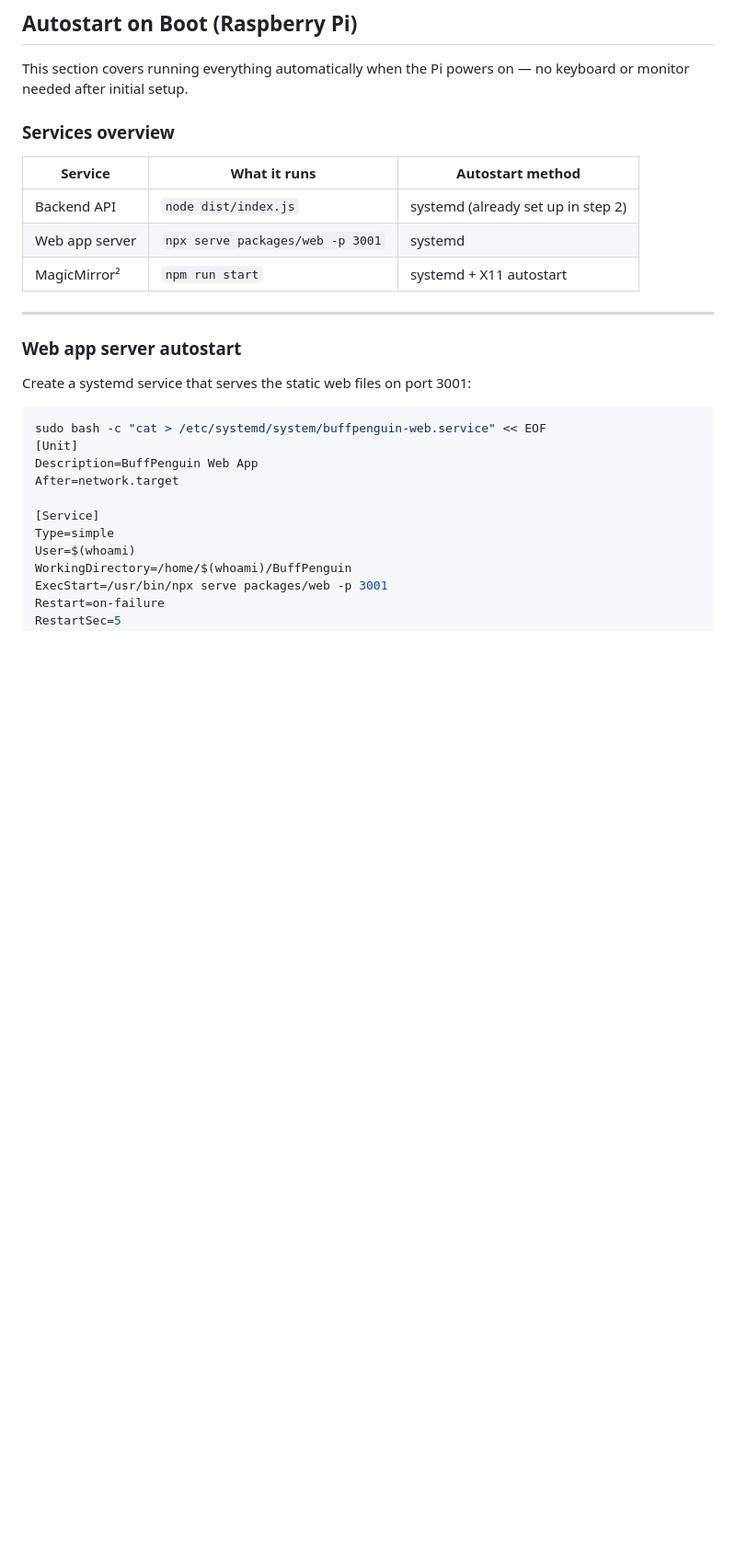
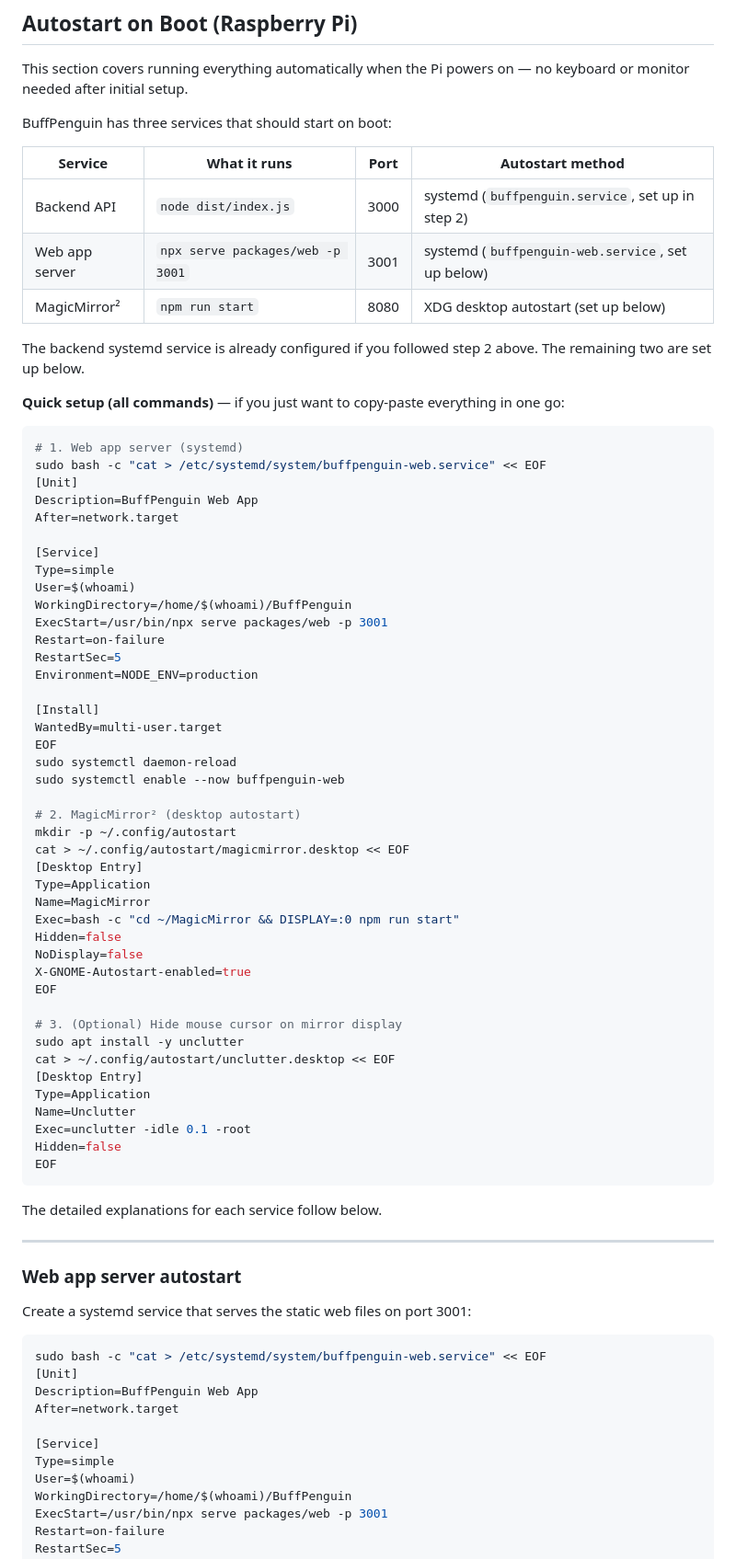
Before and after one commit to Pommelopium/BuffPenguin, a Markdown page: README.md, the part around the change. Shown at 92% size. GitHub-like rendering; blank space fills up the shorter version.

Commit message:
Add autostart summary with quick-setup commands to README
Co-Authored-By: Claude Opus 4.6 (1M context) <noreply@anthropic.com>

````diff
--- a/README.md
+++ b/README.md
@@ -290,13 +290,64 @@ hostname -I
 
 This section covers running everything automatically when the Pi powers on — no keyboard or monitor needed after initial setup.
 
-### Services overview
+BuffPenguin has three services that should start on boot:
 
-| Service | What it runs | Autostart method |
-|---|---|---|
-| Backend API | `node dist/index.js` | systemd (already set up in step 2) |
-| Web app server | `npx serve packages/web -p 3001` | systemd |
-| MagicMirror² | `npm run start` | systemd + X11 autostart |
+| Service | What it runs | Port | Autostart method |
+|---|---|---|---|
+| Backend API | `node dist/index.js` | 3000 | systemd (`buffpenguin.service`, set up in step 2) |
+| Web app server | `npx serve packages/web -p 3001` | 3001 | systemd (`buffpenguin-web.service`, set up below) |
+| MagicMirror² | `npm run start` | 8080 | XDG desktop autostart (set up below) |
+
+The backend systemd service is already configured if you followed step 2 above. The remaining two are set up below.
+
+**Quick setup (all commands)** — if you just want to copy-paste everything in one go:
+
+```bash
+# 1. Web app server (systemd)
+sudo bash -c "cat > /etc/systemd/system/buffpenguin-web.service" << EOF
+[Unit]
+Description=BuffPenguin Web App
+After=network.target
+
+[Service]
+Type=simple
+User=$(whoami)
+WorkingDirectory=/home/$(whoami)/BuffPenguin
+ExecStart=/usr/bin/npx serve packages/web -p 3001
+Restart=on-failure
+RestartSec=5
+Environment=NODE_ENV=production
+
+[Install]
+WantedBy=multi-user.target
+EOF
+sudo systemctl daemon-reload
+sudo systemctl enable --now buffpenguin-web
+
+# 2. MagicMirror² (desktop autostart)
+mkdir -p ~/.config/autostart
+cat > ~/.config/autostart/magicmirror.desktop << EOF
+[Desktop Entry]
+Type=Application
+Name=MagicMirror
+Exec=bash -c "cd ~/MagicMirror && DISPLAY=:0 npm run start"
+Hidden=false
+NoDisplay=false
+X-GNOME-Autostart-enabled=true
+EOF
+
+# 3. (Optional) Hide mouse cursor on mirror display
+sudo apt install -y unclutter
+cat > ~/.config/autostart/unclutter.desktop << EOF
+[Desktop Entry]
+Type=Application
+Name=Unclutter
+Exec=unclutter -idle 0.1 -root
+Hidden=false
+EOF
+```
+
+The detailed explanations for each service follow below.
 
 ---
 
````
